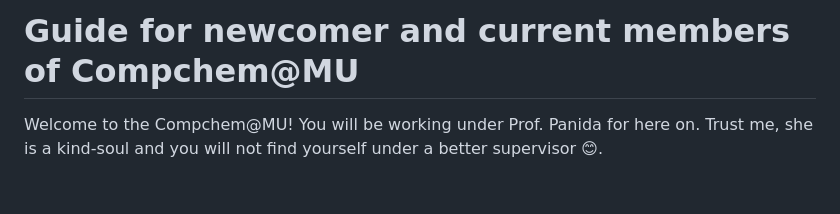
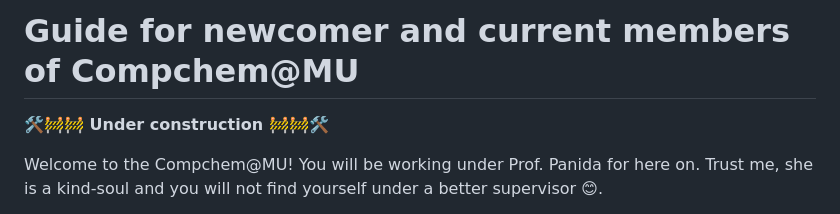
Before and after one commit to pregHosh/guide4compchem-MU, a Markdown page: README.md, the part around the change. Rendered like a GitHub page; blank space fills up the shorter version.

Commit message:
still writing

```diff
--- a/README.md
+++ b/README.md
@@ -1,4 +1,6 @@
 # Guide for newcomer and current members of Compchem@MU
+
+**🛠️🚧🚧 Under construction 🚧🚧🛠️**
 
 Welcome to the Compchem@MU! You will be working under Prof. Panida for here on. Trust me, she is a kind-soul and you will not find yourself under a better supervisor 😊.
 
```
